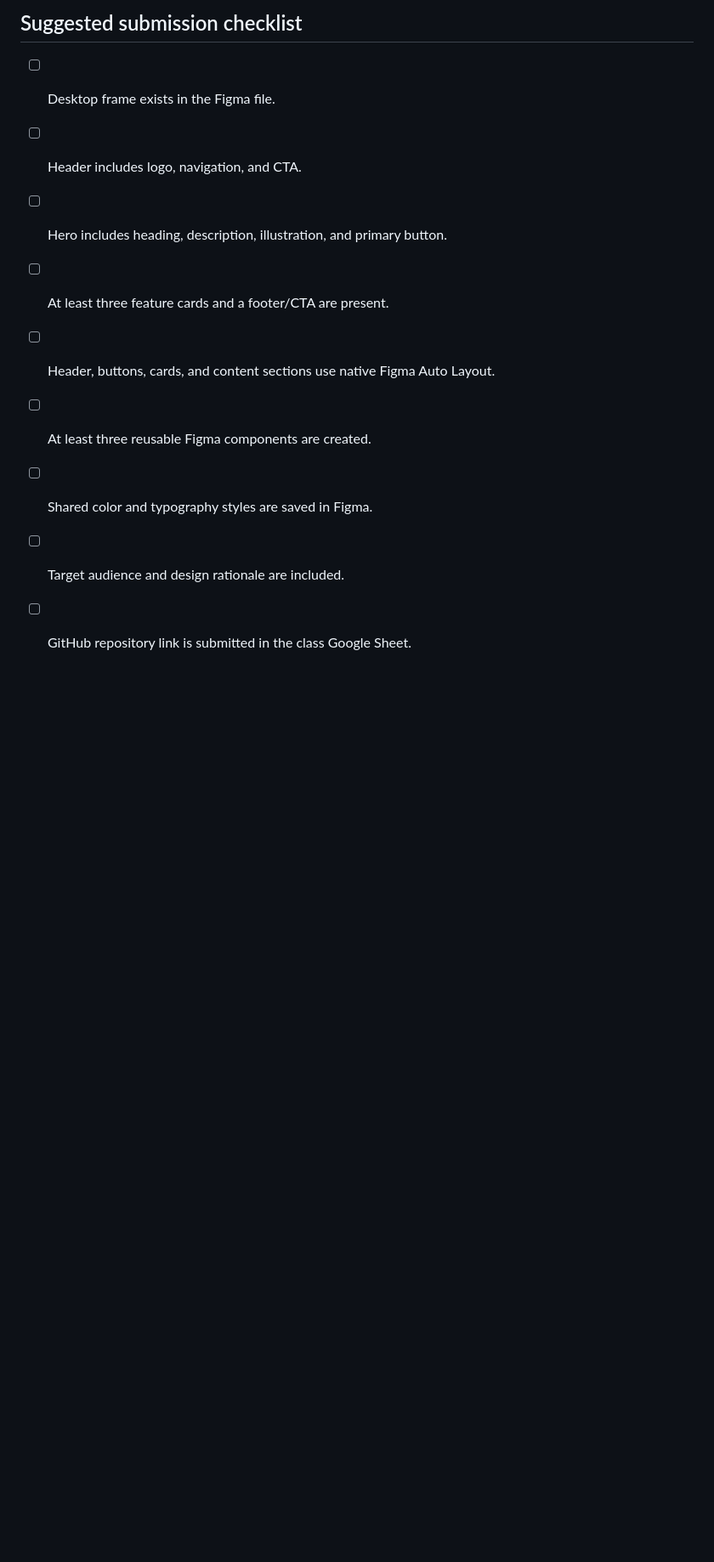
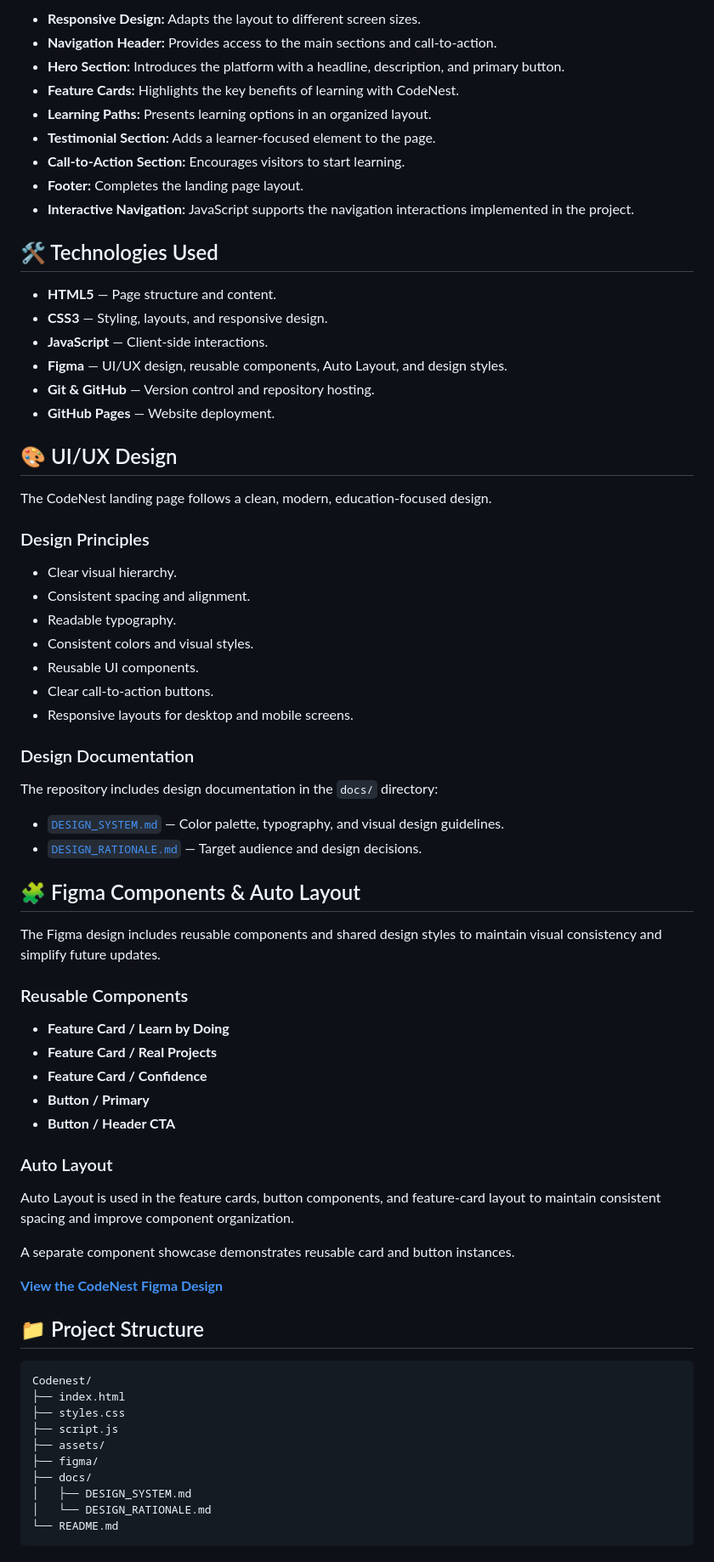
Before and after one commit to henilsinh12/Codenest, a Markdown page: README.md, the part around one of its changes. Shown at 85% size. Rendered like a GitHub page; blank space fills up the shorter version.

````diff
--- a/README.md
+++ b/README.md
@@ -39,11 +23,76 @@ Official guide: https://docs.github.com/en/pages
 
-## Suggested submission checklist
-- [ ] Desktop frame exists in the Figma file.
-- [ ] Header includes logo, navigation, and CTA.
-- [ ] Hero includes heading, description, illustration, and primary button.
-- [ ] At least three feature cards and a footer/CTA are present.
-- [ ] Header, buttons, cards, and content sections use native Figma Auto Layout.
-- [ ] At least three reusable Figma components are created.
-- [ ] Shared color and typography styles are saved in Figma.
-- [ ] Target audience and design rationale are included.
-- [ ] GitHub repository link is submitted in the class Google Sheet.
+- **Responsive Design:** Adapts the layout to different screen sizes.
+- **Navigation Header:** Provides access to the main sections and call-to-action.
+- **Hero Section:** Introduces the platform with a headline, description, and primary button.
+- **Feature Cards:** Highlights the key benefits of learning with CodeNest.
+- **Learning Paths:** Presents learning options in an organized layout.
+- **Testimonial Section:** Adds a learner-focused element to the page.
+- **Call-to-Action Section:** Encourages visitors to start learning.
+- **Footer:** Completes the landing page layout.
+- **Interactive Navigation:** JavaScript supports the navigation interactions implemented in the project.
+
+## 🛠️ Technologies Used
+
+- **HTML5** — Page structure and content.
+- **CSS3** — Styling, layouts, and responsive design.
+- **JavaScript** — Client-side interactions.
+- **Figma** — UI/UX design, reusable components, Auto Layout, and design styles.
+- **Git & GitHub** — Version control and repository hosting.
+- **GitHub Pages** — Website deployment.
+
+## 🎨 UI/UX Design
+
+The CodeNest landing page follows a clean, modern, education-focused design.
+
+### Design Principles
+
+- Clear visual hierarchy.
+- Consistent spacing and alignment.
+- Readable typography.
+- Consistent colors and visual styles.
+- Reusable UI components.
+- Clear call-to-action buttons.
+- Responsive layouts for desktop and mobile screens.
+
+### Design Documentation
+
+The repository includes design documentation in the `docs/` directory:
+
+- [`DESIGN_SYSTEM.md`](docs/DESIGN_SYSTEM.md) — Color palette, typography, and visual design guidelines.
+- [`DESIGN_RATIONALE.md`](docs/DESIGN_RATIONALE.md) — Target audience and design decisions.
+
+## 🧩 Figma Components & Auto Layout
+
+The Figma design includes reusable components and shared design styles to maintain visual consistency and simplify future updates.
+
+### Reusable Components
+
+- **Feature Card / Learn by Doing**
+- **Feature Card / Real Projects**
+- **Feature Card / Confidence**
+- **Button / Primary**
+- **Button / Header CTA**
+
+### Auto Layout
+
+Auto Layout is used in the feature cards, button components, and feature-card layout to maintain consistent spacing and improve component organization.
+
+A separate component showcase demonstrates reusable card and button instances.
+
+**[View the CodeNest Figma Design](https://www.figma.com/design/91bSkR9Eh3XrEEMWJsUtWW/CodeNest?node-id=12-474)**
+
+## 📁 Project Structure
+
+```text
+Codenest/
+├── index.html
+├── styles.css
+├── script.js
+├── assets/
+├── figma/
+├── docs/
+│   ├── DESIGN_SYSTEM.md
+│   └── DESIGN_RATIONALE.md
+└── README.md
+```
+
````
Also changed, not shown: other parts of README.md (+49 -30 lines).
